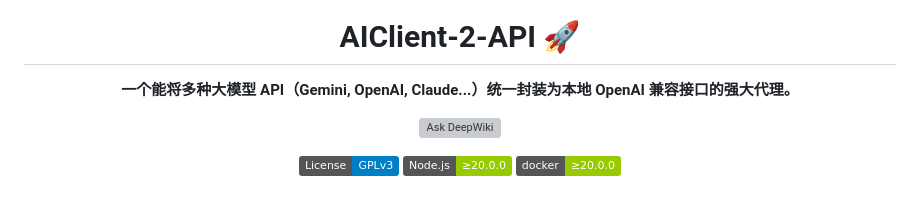
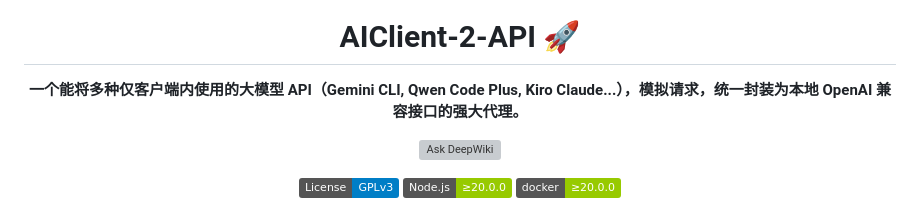
Before and after one commit to justlovemaki/AIClient-2-API, a Markdown page: README.md, the part around the change. GitHub-like rendering; badges without logos; grey boxes are pictures that could not be loaded.

```diff
--- a/README.md
+++ b/README.md
@@ -4,7 +4,7 @@
 
 # AIClient-2-API 🚀
 
-**一个能将多种大模型 API（Gemini, OpenAI, Claude...）统一封装为本地 OpenAI 兼容接口的强大代理。**
+**一个能将多种仅客户端内使用的大模型 API（Gemini CLI, Qwen Code Plus, Kiro Claude...），模拟请求，统一封装为本地 OpenAI 兼容接口的强大代理。**
 
 </div>
 
```
